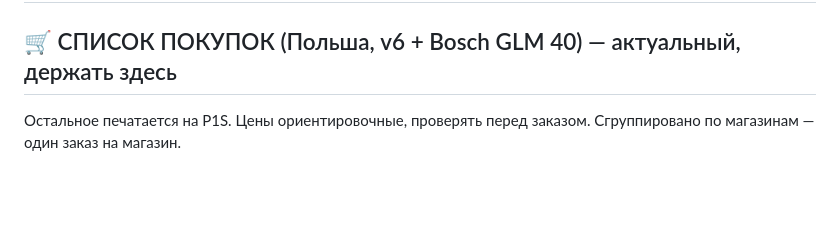
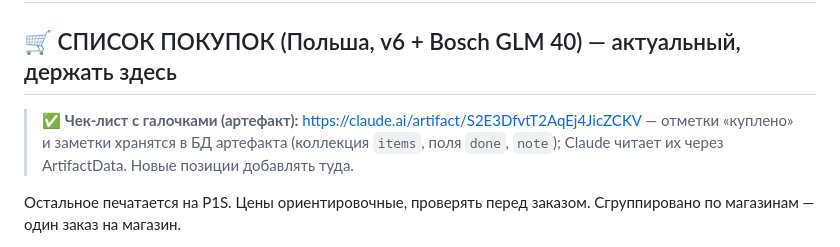
Before and after one commit to AndriiRy/xxl, a Markdown page: station/BUILD.md, the part around the change. Rendered like a GitHub page; blank space fills up the shorter version.

Commit message:
Станция: ссылка на чек-лист закупок (артефакт с БД)
Co-Authored-By: Claude Opus 5.5 <noreply@anthropic.com>
Claude-Session: https://claude.ai/code/session_016JYUnHjrBDWnJEHNoVnCUL

```diff
--- a/station/BUILD.md
+++ b/station/BUILD.md
@@ -1,6 +1,8 @@
 # Бюджетная станция замеров (самосборка, тросиковый привод)
 
 ## 🛒 СПИСОК ПОКУПОК (Польша, v6 + Bosch GLM 40) — актуальный, держать здесь
+> ✅ **Чек-лист с галочками (артефакт):** https://claude.ai/artifact/S2E3DfvtT2AqEj4JicZCKV — отметки «куплено» и заметки хранятся в БД артефакта (коллекция `items`, поля `done`, `note`); Claude читает их через ArtifactData. Новые позиции добавлять туда.
+
 Остальное печатается на P1S. Цены ориентировочные, проверять перед заказом. Сгруппировано по магазинам — один заказ на магазин.
 
 **Allegro**
```
Also changed, not shown: station/HANDOFF.md (+2 -0 lines).
